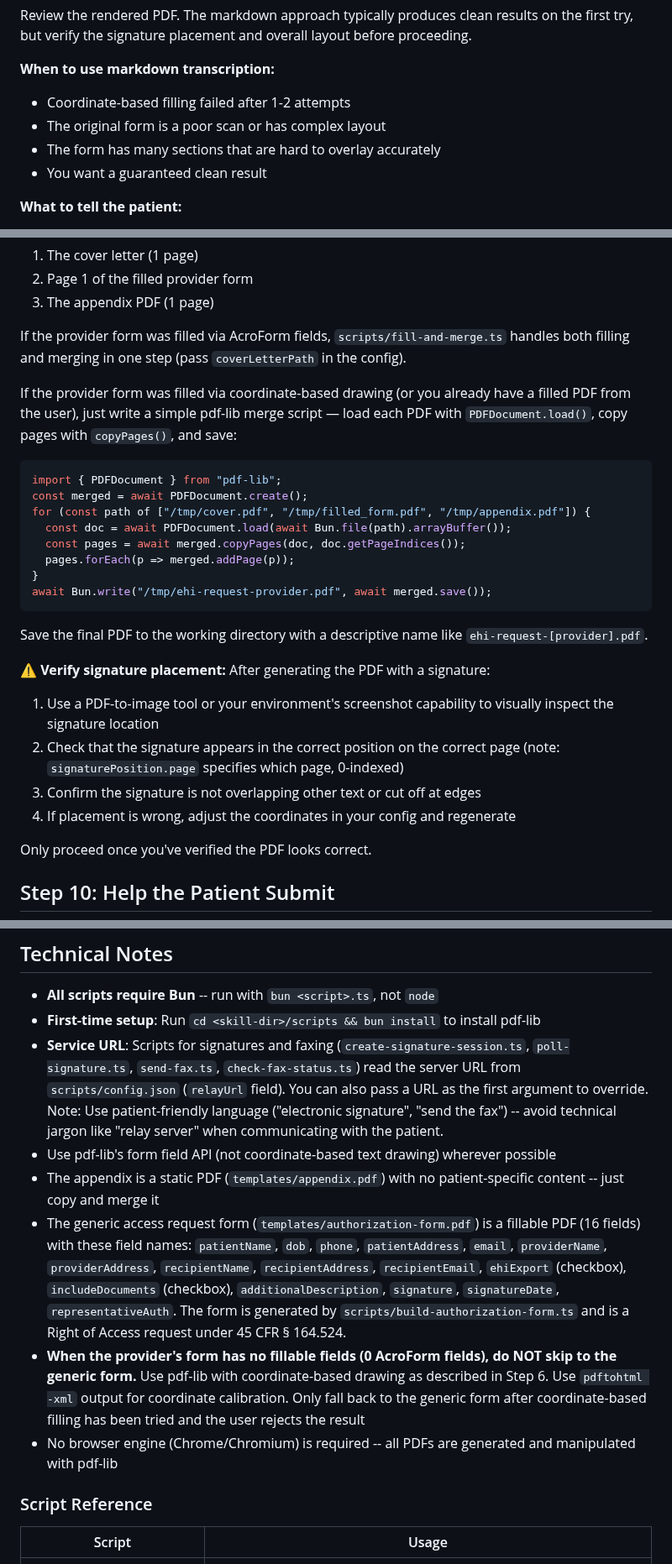
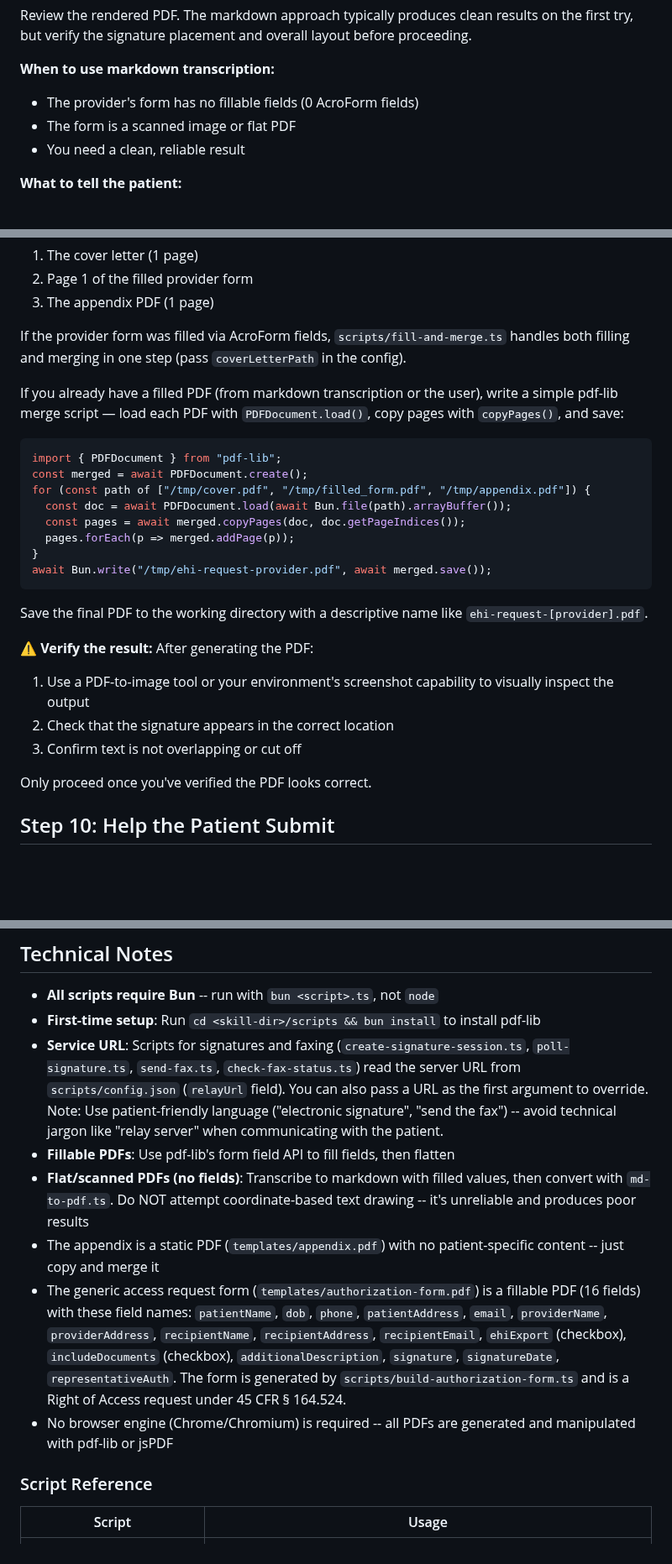
Before and after one commit to jmandel/request-my-ehi, a Markdown page: SKILL.md, 3 parts joined by grey strips. Shown at 84% size. Rendered like a GitHub page; blank space fills up the shorter version.

Commit message:
Remove coordinate-based drawing from SKILL.md - use markdown transcription
Clarified the two paths for filling forms:
1. Fillable PDFs: Use pdf-lib form field API
2. Flat/scanned PDFs: Transcribe to markdown, convert with md-to-pdf.ts

Removed all references to coordinate-based text drawing, which was
unreliable and produced poor results. The markdown transcription
approach is cleaner, more reliable, and produces consistent output.

Updated:
- Decision flow (already correct)
- Technical notes: explicit guidance for each case
- 'When to use markdown transcription' section
- Removed coordinate adjustment language from verification steps

Co-authored-by: Shelley <shelley@exe.dev>

````diff
--- a/SKILL.md
+++ b/SKILL.md
@@ -340,10 +340,9 @@ pdftoppm -png -r 150 -singlefile /tmp/provider_form_filled.pdf /tmp/preview
 Review the rendered PDF. The markdown approach typically produces clean results on the first try, but verify the signature placement and overall layout before proceeding.
 
 **When to use markdown transcription:**
-- Coordinate-based filling failed after 1-2 attempts
-- The original form is a poor scan or has complex layout
-- The form has many sections that are hard to overlay accurately
-- You want a guaranteed clean result
+- The provider's form has no fillable fields (0 AcroForm fields)
+- The form is a scanned image or flat PDF
+- You need a clean, reliable result
 
 **What to tell the patient:**
 > "Your provider's form isn't digitally fillable, so I've created a clean version that includes all the same information and sections. It's formatted as a standard authorization form with your details filled in. Providers are required to accept any written request that meets HIPAA requirements."
@@ -493,7 +492,7 @@ Use pdf-lib to merge:
 
 If the provider form was filled via AcroForm fields, `scripts/fill-and-merge.ts` handles both filling and merging in one step (pass `coverLetterPath` in the config).
 
-If the provider form was filled via coordinate-based drawing (or you already have a filled PDF from the user), just write a simple pdf-lib merge script — load each PDF with `PDFDocument.load()`, copy pages with `copyPages()`, and save:
+If you already have a filled PDF (from markdown transcription or the user), write a simple pdf-lib merge script — load each PDF with `PDFDocument.load()`, copy pages with `copyPages()`, and save:
 
 ```typescript
 import { PDFDocument } from "pdf-lib";
@@ -508,11 +507,10 @@ await Bun.write("/tmp/ehi-request-provider.pdf", await merged.save());
 
 Save the final PDF to the working directory with a descriptive name like `ehi-request-[provider].pdf`.
 
-**⚠️ Verify signature placement:** After generating the PDF with a signature:
-1. Use a PDF-to-image tool or your environment's screenshot capability to visually inspect the signature location
-2. Check that the signature appears in the correct position on the correct page (note: `signaturePosition.page` specifies which page, 0-indexed)
-3. Confirm the signature is not overlapping other text or cut off at edges
-4. If placement is wrong, adjust the coordinates in your config and regenerate
+**⚠️ Verify the result:** After generating the PDF:
+1. Use a PDF-to-image tool or your environment's screenshot capability to visually inspect the output
+2. Check that the signature appears in the correct location
+3. Confirm text is not overlapping or cut off
 
 Only proceed once you've verified the PDF looks correct.
 
@@ -568,11 +566,11 @@ Also prepare them for potential pushback:
 - **All scripts require Bun** -- run with `bun <script>.ts`, not `node`
 - **First-time setup**: Run `cd <skill-dir>/scripts && bun install` to install pdf-lib
 - **Service URL**: Scripts for signatures and faxing (`create-signature-session.ts`, `poll-signature.ts`, `send-fax.ts`, `check-fax-status.ts`) read the server URL from `scripts/config.json` (`relayUrl` field). You can also pass a URL as the first argument to override. Note: Use patient-friendly language ("electronic signature", "send the fax") -- avoid technical jargon like "relay server" when communicating with the patient.
-- Use pdf-lib's form field API (not coordinate-based text drawing) wherever possible
+- **Fillable PDFs**: Use pdf-lib's form field API to fill fields, then flatten
+- **Flat/scanned PDFs (no fields)**: Transcribe to markdown with filled values, then convert with `md-to-pdf.ts`. Do NOT attempt coordinate-based text drawing -- it's unreliable and produces poor results
 - The appendix is a static PDF (`templates/appendix.pdf`) with no patient-specific content -- just copy and merge it
 - The generic access request form (`templates/authorization-form.pdf`) is a fillable PDF (16 fields) with these field names: `patientName`, `dob`, `phone`, `patientAddress`, `email`, `providerName`, `providerAddress`, `recipientName`, `recipientAddress`, `recipientEmail`, `ehiExport` (checkbox), `includeDocuments` (checkbox), `additionalDescription`, `signature`, `signatureDate`, `representativeAuth`. The form is generated by `scripts/build-authorization-form.ts` and is a Right of Access request under 45 CFR § 164.524.
-- **When the provider's form has no fillable fields (0 AcroForm fields), do NOT skip to the generic form.** Use pdf-lib with coordinate-based drawing as described in Step 6. Use `pdftohtml -xml` output for coordinate calibration. Only fall back to the generic form after coordinate-based filling has been tried and the user rejects the result
-- No browser engine (Chrome/Chromium) is required -- all PDFs are generated and manipulated with pdf-lib
+- No browser engine (Chrome/Chromium) is required -- all PDFs are generated and manipulated with pdf-lib or jsPDF
 
 ### Script Reference
 
````
Also changed, not shown: other parts of SKILL.md (+1 -1 lines).
